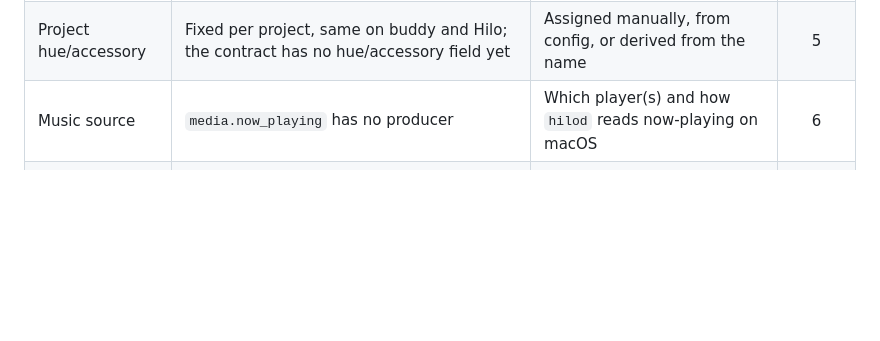
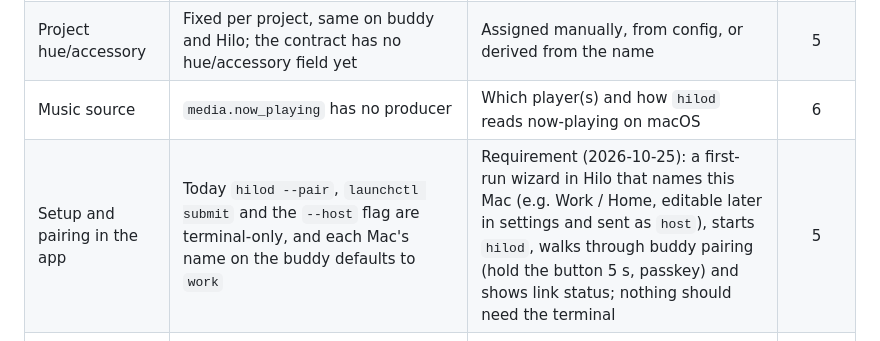
Before and after one commit to jaycorpstudios/clawd-body, a Markdown page: docs/plans/open-questions.md, the part around the change. Drawn GitHub-style; blank space fills up the shorter version.

Commit message:
docs: setup and pairing wizard in the Hilo app as a requirement
Co-Authored-By: Claude Opus 5.5 <noreply@anthropic.com>

```diff
--- a/docs/plans/open-questions.md
+++ b/docs/plans/open-questions.md
@@ -53,6 +53,7 @@ Nothing pending.
 | Jira credentials | Optional per-project sync | Storage (macOS Keychain), scopes, sync interval | 5 |
 | Project hue/accessory | Fixed per project, same on buddy and Hilo; the contract has no hue/accessory field yet | Assigned manually, from config, or derived from the name | 5 |
 | Music source | `media.now_playing` has no producer | Which player(s) and how `hilod` reads now-playing on macOS | 6 |
+| Setup and pairing in the app | Today `hilod --pair`, `launchctl submit` and the `--host` flag are terminal-only, and each Mac's name on the buddy defaults to `work` | Requirement (2026-10-25): a first-run wizard in Hilo that names this Mac (e.g. Work / Home, editable later in settings and sent as `host`), starts `hilod`, walks through buddy pairing (hold the button 5 s, passkey) and shows link status; nothing should need the terminal | 5 |
 | Distribution | `Hilo.app` is built with SwiftPM and bundled by `scripts/build-hilo-app.sh`, signed with the local identity; `hilod` still runs as a separate launchd job | Embed `hilod` in the app as a login item (stable Bluetooth permission, no `launchctl submit`), notarization, install/update path | 5 |
 
 ## Security
```
